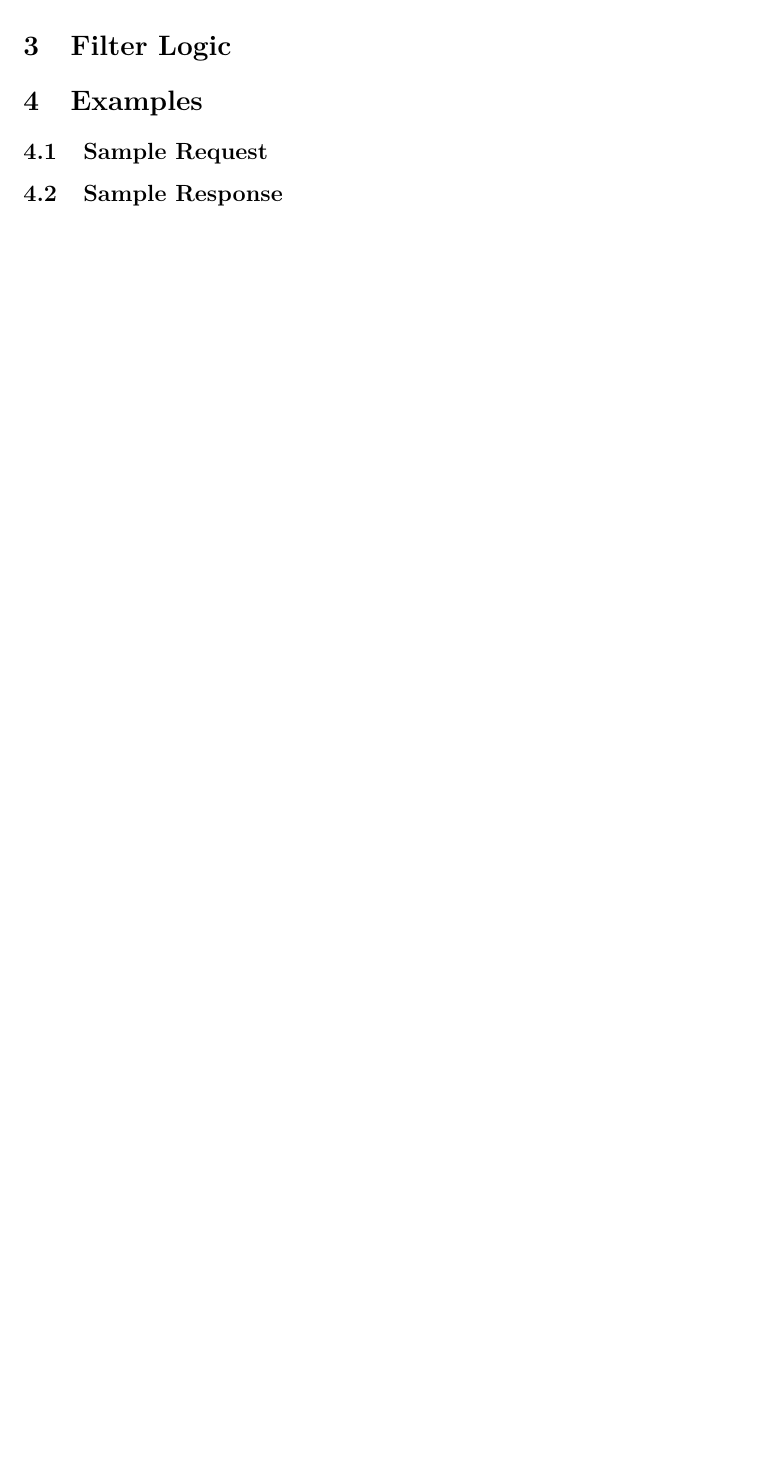
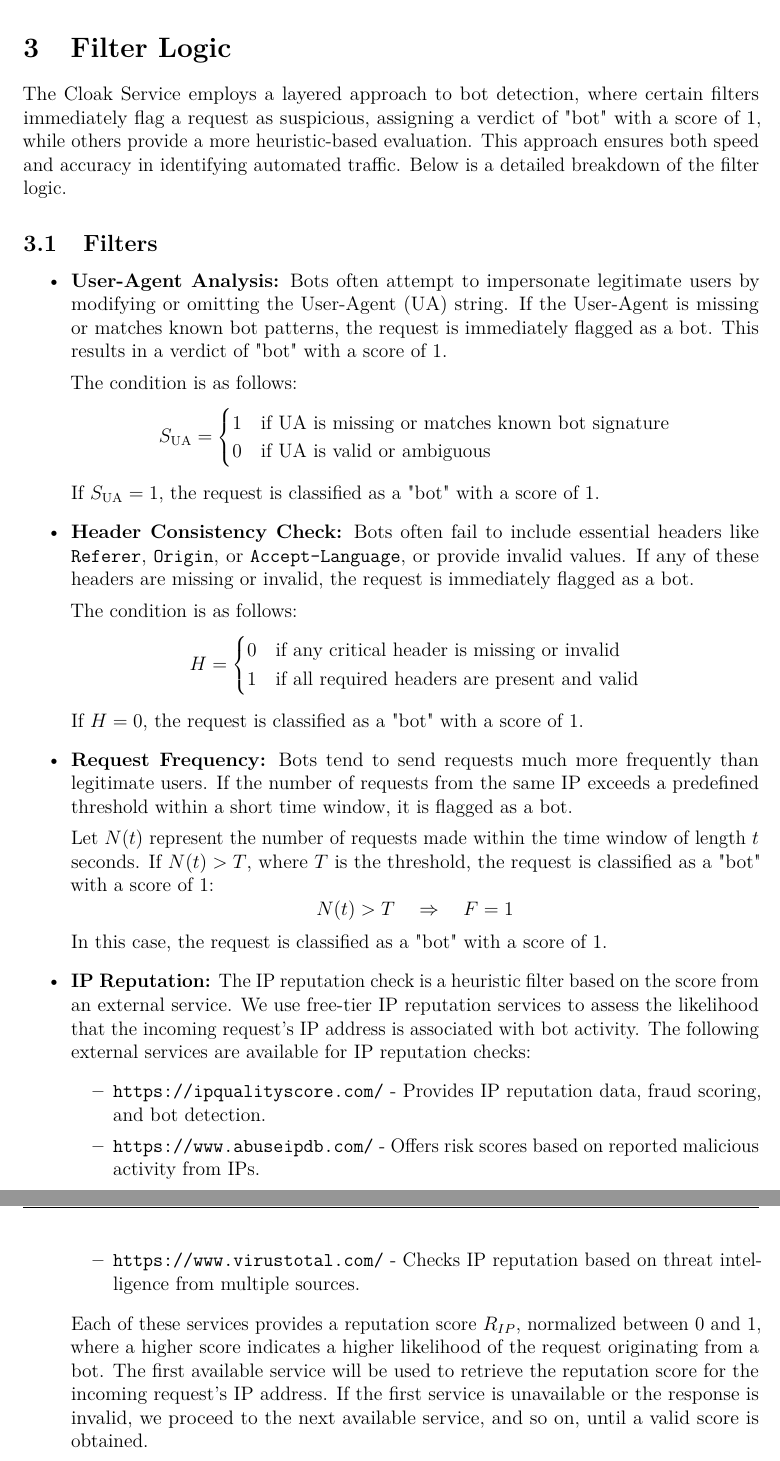
Before and after one commit to rillsvai/assesment-task-traff-group, a LaTeX document (mvp-description.tex): part of page 5 of 5 before the commit and two parts of pages 5 and 6 of 6 after it, the two joined at a grey line, cut so that both start at the same text, the shorter picture padded with empty space. Compiled offline with pdfLaTeX.

Commit message:
feat: add filter logic section

```diff
--- a/mvp-description.tex
+++ b/mvp-description.tex
@@ -141,7 +141,51 @@ This document defines the Minimal Viable Product (MVP) for the Cloak Service, fo
 \section{Filter Logic}
 
-\section{Examples}
+The Cloak Service employs a layered approach to bot detection, where certain filters immediately flag a request as suspicious, assigning a verdict of "bot" with a score of 1, while others provide a more heuristic-based evaluation. This approach ensures both speed and accuracy in identifying automated traffic. Below is a detailed breakdown of the filter logic.
 
-\subsection{Sample Request}
+\subsection{Filters}
 
-\subsection{Sample Response}
+\begin{itemize}
+  \item \textbf{User-Agent Analysis:}
+  Bots often attempt to impersonate legitimate users by modifying or omitting the User-Agent (UA) string. If the User-Agent is missing or matches known bot patterns, the request is immediately flagged as a bot. This results in a verdict of "bot" with a score of 1.
+
+  The condition is as follows:
+  \[
+  S_{\text{UA}} =
+  \begin{cases}
+    1 & \text{if UA is missing or matches known bot signature} \\
+    0 & \text{if UA is valid or ambiguous}
+  \end{cases}
+  \]
+  If \( S_{\text{UA}} = 1 \), the request is classified as a "bot" with a score of 1.
+
+  \item \textbf{Header Consistency Check:}
+  Bots often fail to include essential headers like \texttt{Referer}, \texttt{Origin}, or \texttt{Accept-Language}, or provide invalid values. If any of these headers are missing or invalid, the request is immediately flagged as a bot.
+
+  The condition is as follows:
+  \[
+  H =
+  \begin{cases}
+    0 & \text{if any critical header is missing or invalid} \\
+    1 & \text{if all required headers are present and valid}
+  \end{cases}
+  \]
+  If \( H = 0 \), the request is classified as a "bot" with a score of 1.
+
+  \item \textbf{Request Frequency:}
+  Bots tend to send requests much more frequently than legitimate users. If the number of requests from the same IP exceeds a predefined threshold within a short time window, it is flagged as a bot.
+
+  Let \(N(t)\) represent the number of requests made within the time window of length \(t\) seconds. If \( N(t) > T \), where \(T\) is the threshold, the request is classified as a "bot" with a score of 1:
+  \[
+  N(t) > T \quad \Rightarrow \quad F = 1
+  \]
+  In this case, the request is classified as a "bot" with a score of 1.
+
+\item \textbf{IP Reputation:}
+  The IP reputation check is a heuristic filter based on the score from an external service. We use free-tier IP reputation services to assess the likelihood that the incoming request’s IP address is associated with bot activity. The following external services are available for IP reputation checks:
+  \begin{itemize}
+    \item \url{https://ipqualityscore.com/} - Provides IP reputation data, fraud scoring, and bot detection.
+    \item \url{https://www.abuseipdb.com/} - Offers risk scores based on reported malicious activity from IPs.
+    \item \url{https://www.virustotal.com/} - Checks IP reputation based on threat intelligence from multiple sources.
+  \end{itemize}
+
+  Each of these services provides a reputation score \( R_{IP} \), normalized between 0 and 1, where a higher score indicates a higher likelihood of the request originating from a bot. The first available service will be used to retrieve the reputation score for the incoming request’s IP address. If the first service is unavailable or the response is invalid, we proceed to the next available service, and so on, until a valid score is obtained.
```
Also changed, not shown: mvp-description.tex (32 more changed lines).
